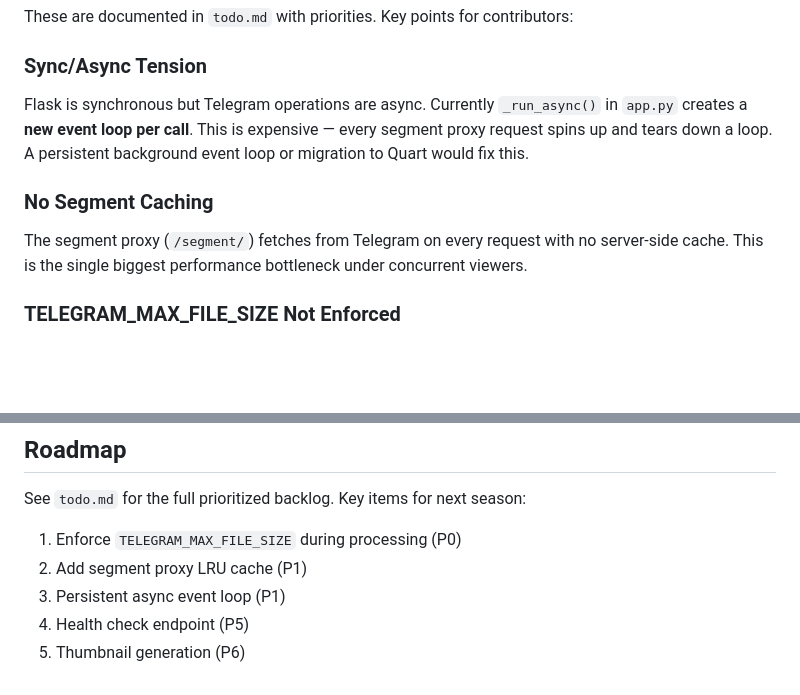
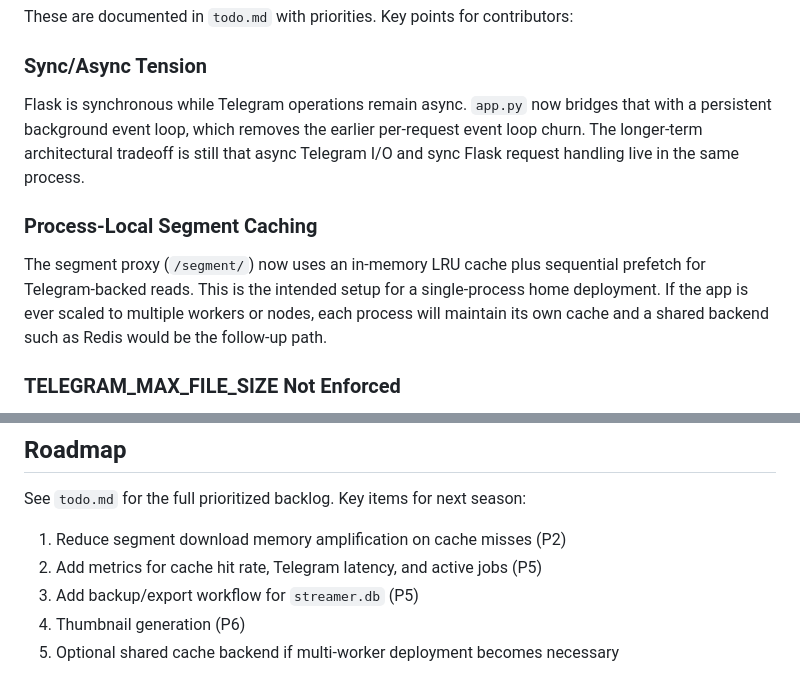
Before and after one commit to pirelike/Telegram-HLS-Streamer, a Markdown page: CLAUDE.md, 2 parts joined by grey strips. Drawn GitHub-style; blank space fills up the shorter version.

```diff
--- a/CLAUDE.md
+++ b/CLAUDE.md
@@ -268,10 +268,10 @@ Add `BOT_TOKEN_N` and `CHANNEL_ID_N` to `.env` (N = 1–8). `config.py` loads th
 These are documented in `todo.md` with priorities. Key points for contributors:
 
 ### Sync/Async Tension
-Flask is synchronous but Telegram operations are async. Currently `_run_async()` in `app.py` creates a **new event loop per call**. This is expensive — every segment proxy request spins up and tears down a loop. A persistent background event loop or migration to Quart would fix this.
+Flask is synchronous while Telegram operations remain async. `app.py` now bridges that with a persistent background event loop, which removes the earlier per-request event loop churn. The longer-term architectural tradeoff is still that async Telegram I/O and sync Flask request handling live in the same process.
 
-### No Segment Caching
-The segment proxy (`/segment/`) fetches from Telegram on every request with no server-side cache. This is the single biggest performance bottleneck under concurrent viewers.
+### Process-Local Segment Caching
+The segment proxy (`/segment/`) now uses an in-memory LRU cache plus sequential prefetch for Telegram-backed reads. This is the intended setup for a single-process home deployment. If the app is ever scaled to multiple workers or nodes, each process will maintain its own cache and a shared backend such as Redis would be the follow-up path.
 
 ### TELEGRAM_MAX_FILE_SIZE Not Enforced
 `config.py` declares 20MB but `video_processor.py` never checks segment sizes. High-bitrate 4K segments can exceed this and fail at upload time.
@@ -287,8 +287,8 @@ The segment proxy (`/segment/`) fetches from Telegram on every request with no s
 ## Roadmap
 
 See `todo.md` for the full prioritized backlog. Key items for next season:
-1. Enforce `TELEGRAM_MAX_FILE_SIZE` during processing (P0)
-2. Add segment proxy LRU cache (P1)
-3. Persistent async event loop (P1)
-4. Health check endpoint (P5)
-5. Thumbnail generation (P6)
+1. Reduce segment download memory amplification on cache misses (P2)
+2. Add metrics for cache hit rate, Telegram latency, and active jobs (P5)
+3. Add backup/export workflow for `streamer.db` (P5)
+4. Thumbnail generation (P6)
+5. Optional shared cache backend if multi-worker deployment becomes necessary
```
Also changed, not shown: README.md (+6 -0 lines), todo.md (+1 -1 lines).
